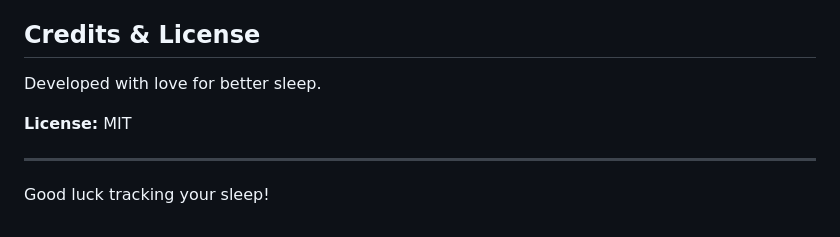
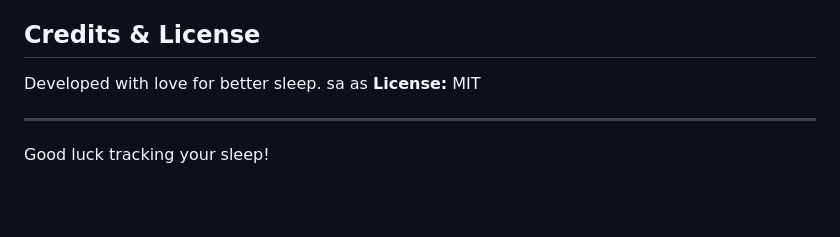
Before and after one commit to Minicube87/Sleep-Tracker-GUI, a Markdown page: README.md, the part around the change. GitHub-like rendering; blank space fills up the shorter version.

```diff
--- a/README.md
+++ b/README.md
@@ -260,7 +260,7 @@ A: Yes, but please respect the OpenAI Terms of Service and privacy regulations.
 ## Credits & License
 
 Developed with love for better sleep.
-
+ sa as
 **License:** MIT
 
 ---
```
